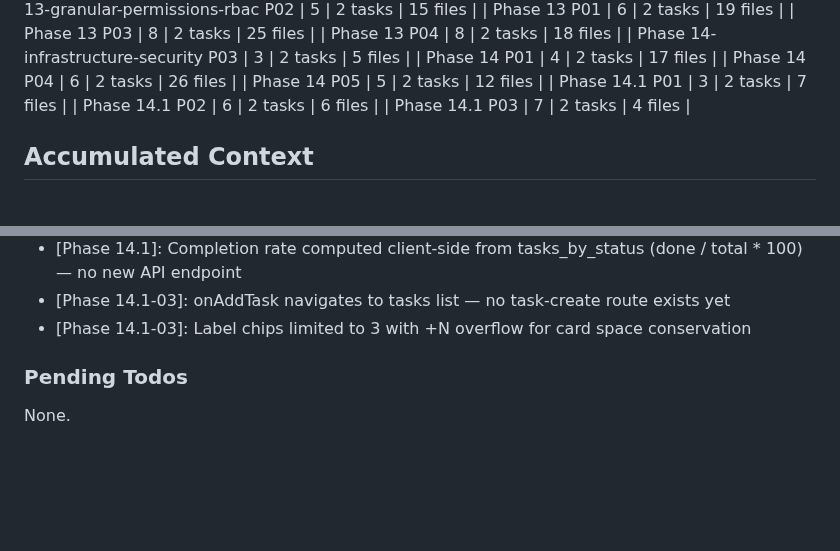
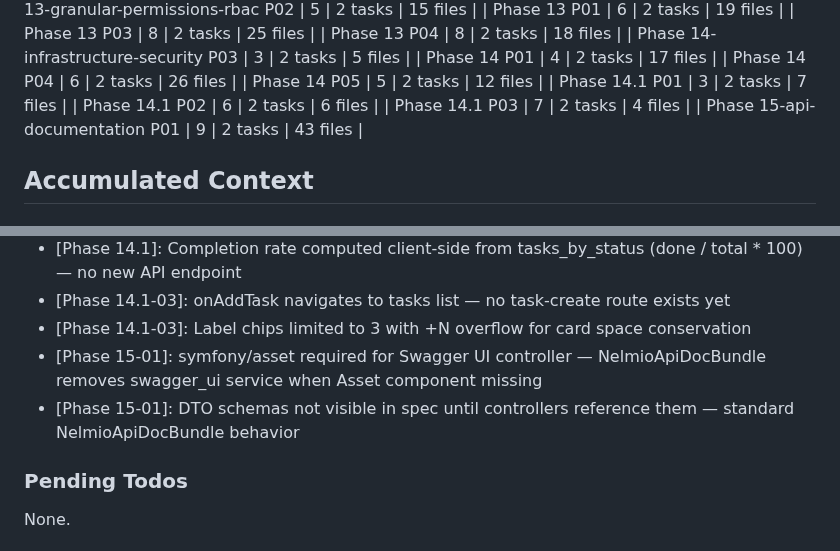
Before and after one commit to Aleksandr-hub/procivo, a Markdown page: .planning/STATE.md, 2 parts joined by grey strips. Drawn GitHub-style; blank space fills up the shorter version.

```diff
--- a/.planning/STATE.md
+++ b/.planning/STATE.md
@@ -85,6 +85,7 @@ Progress: [████████████] Phase 14.1 — 3/3 plans comple
 | Phase 14.1 P01 | 3 | 2 tasks | 7 files |
 | Phase 14.1 P02 | 6 | 2 tasks | 6 files |
 | Phase 14.1 P03 | 7 | 2 tasks | 4 files |
+| Phase 15-api-documentation P01 | 9 | 2 tasks | 43 files |
 
 ## Accumulated Context
 
@@ -191,6 +192,8 @@ Key architectural constraints for v2.0 (from research):
 - [Phase 14.1]: Completion rate computed client-side from tasks_by_status (done / total * 100) — no new API endpoint
 - [Phase 14.1-03]: onAddTask navigates to tasks list — no task-create route exists yet
 - [Phase 14.1-03]: Label chips limited to 3 with +N overflow for card space conservation
+- [Phase 15-01]: symfony/asset required for Swagger UI controller — NelmioApiDocBundle removes swagger_ui service when Asset component missing
+- [Phase 15-01]: DTO schemas not visible in spec until controllers reference them — standard NelmioApiDocBundle behavior
 
 ### Pending Todos
 
```
Also changed, not shown: other parts of .planning/STATE.md (+10 -10 lines), .planning/ROADMAP.md (+2 -2 lines), 1 other file.
